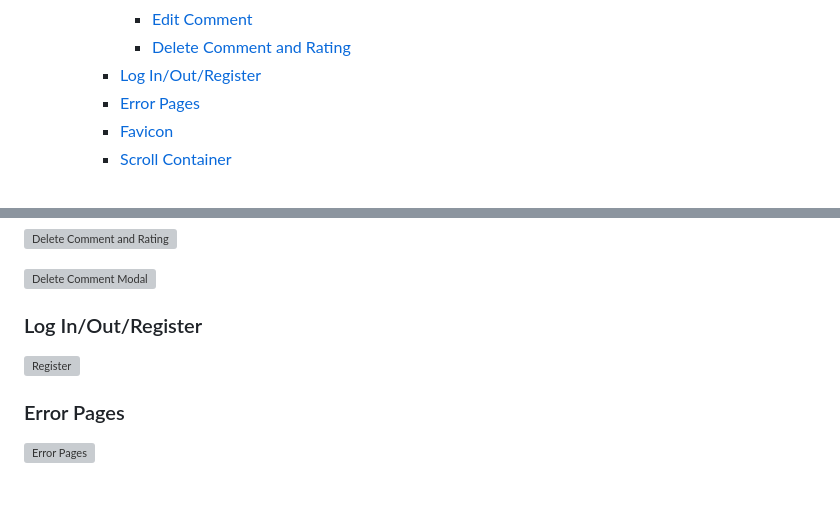
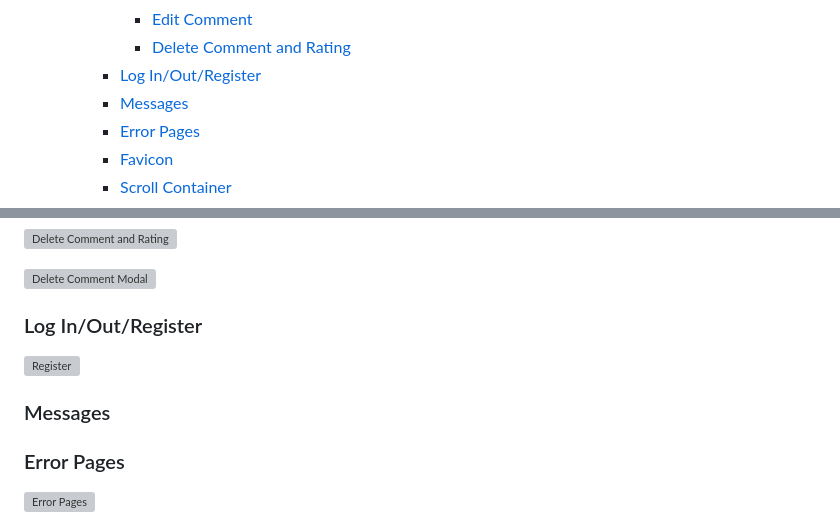
Before and after one commit to DavidDock/works-of-wes-anderson, a Markdown page: README.md, 2 parts joined by grey strips. GitHub-like rendering; blank space fills up the shorter version; grey boxes are pictures that could not be loaded.

Commit message:
Add messages to feature section in readme

```diff
--- a/README.md
+++ b/README.md
@@ -43,6 +43,7 @@ Members can sign in, have their say and rate the qualities of each film.
       - [Edit Comment](#edit-comment)
       - [Delete Comment and Rating](#delete-comment-and-rating)
     - [Log In/Out/Register](#log-inoutregister)
+    - [Messages](#messages)
     - [Error Pages](#error-pages)
     - [Favicon](#favicon)
     - [Scroll Container](#scroll-container)
@@ -210,6 +211,8 @@ Please refer to [AGILE.MD](AGILE.md)
 
 ![Register](/documentation/features/register-small.png)
 
+### Messages
+
 ### Error Pages
 
 ![Error Pages](/documentation/features/error-small.png)
```
